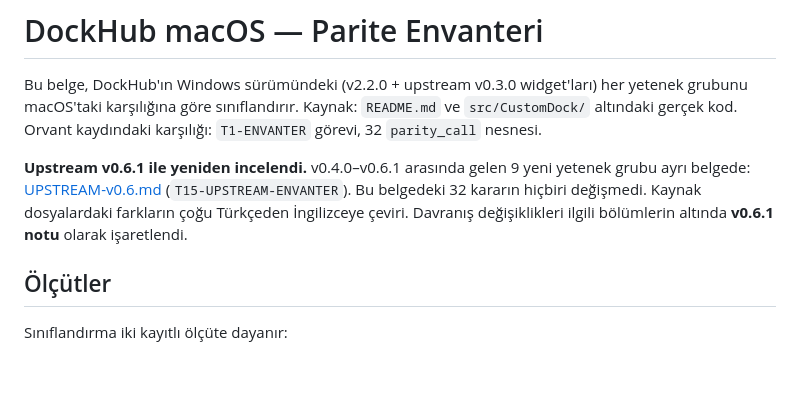
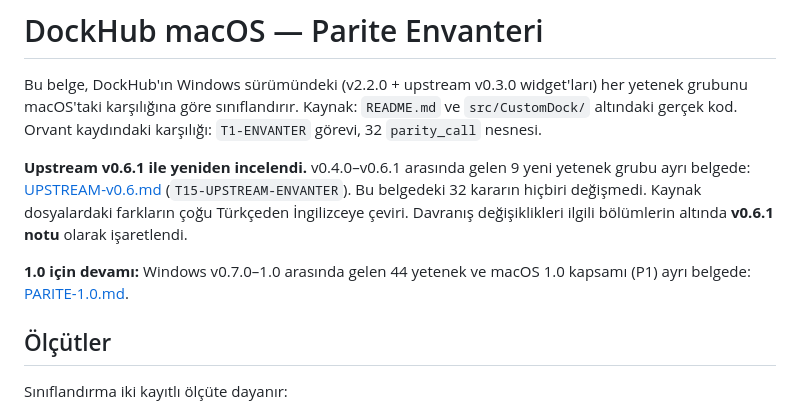
Before and after one commit to sametgurtuna/DockHub, a Markdown page: macos/docs/PARITE-ENVANTERI.md, the part around the change. Rendered like a GitHub page; blank space fills up the shorter version.

```diff
--- a/macos/docs/PARITE-ENVANTERI.md
+++ b/macos/docs/PARITE-ENVANTERI.md
@@ -10,6 +10,9 @@ yetenek grubu ayrı belgede: [UPSTREAM-v0.6.md](UPSTREAM-v0.6.md) (`T15-UPSTREAM
 Bu belgedeki 32 kararın hiçbiri değişmedi. Kaynak dosyalardaki farkların çoğu
 Türkçeden İngilizceye çeviri. Davranış değişiklikleri ilgili bölümlerin altında
 **v0.6.1 notu** olarak işaretlendi.
+
+**1.0 için devamı:** Windows v0.7.0–1.0 arasında gelen 44 yetenek ve macOS 1.0 kapsamı (P1) ayrı belgede:
+[PARITE-1.0.md](PARITE-1.0.md).
 
 ## Ölçütler
 
```
Also changed, not shown: macos/docs/PARITE-1.0.md (added, +104 -0 lines).
